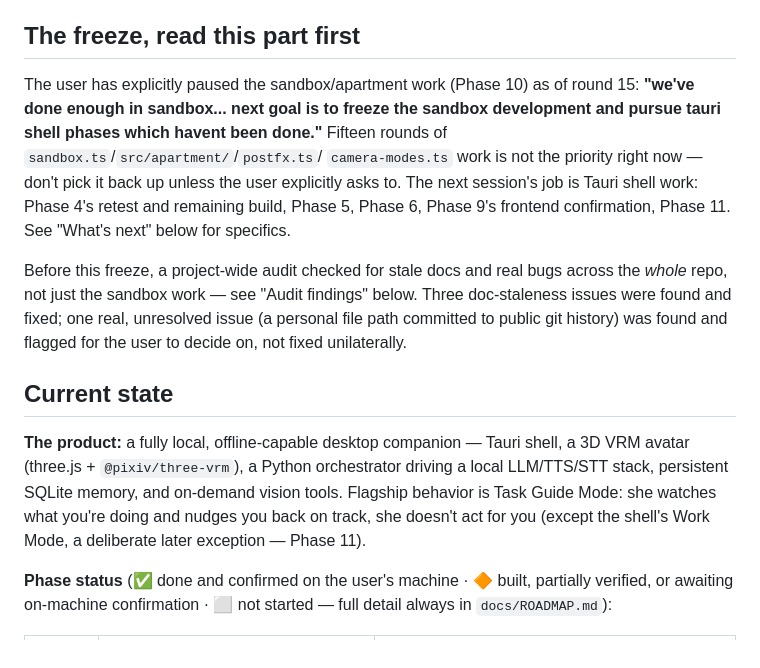
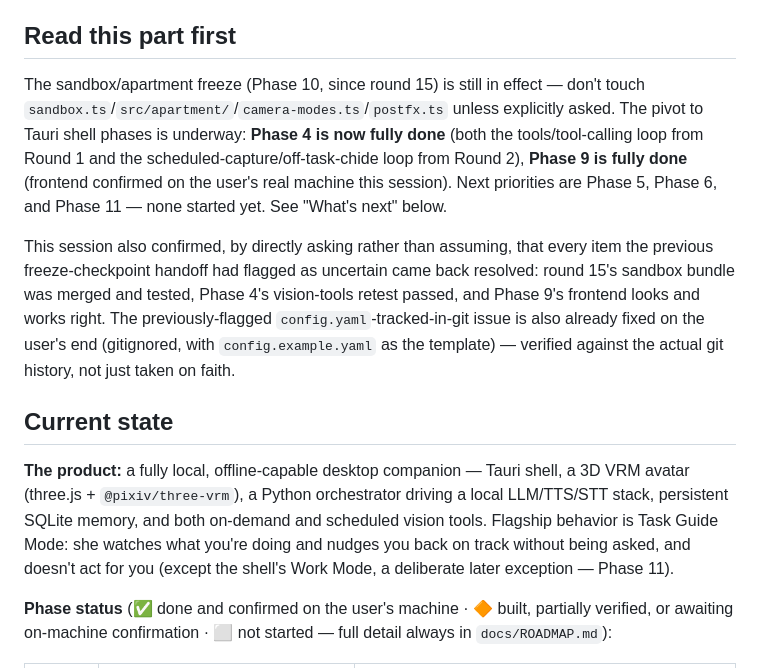
Before and after one commit to YatharthJorwal/Luna, a Markdown page: handoff.md, the part around one of its changes. Rendered like a GitHub page.

```diff
--- a/handoff.md
+++ b/handoff.md
@@ -10,33 +10,35 @@
 > file.** `CLAUDE.md`'s "Current status" section is the authoritative
 > rolling log; this file is just a fast on-ramp to it.
 
-## The freeze, read this part first
+## Read this part first
 
-The user has explicitly paused the sandbox/apartment work (Phase 10) as of
-round 15: **"we've done enough in sandbox... next goal is to freeze the
-sandbox development and pursue tauri shell phases which havent been
-done."** Fifteen rounds of `sandbox.ts`/`src/apartment/`/`postfx.ts`/
-`camera-modes.ts` work is not the priority right now — don't pick it back
-up unless the user explicitly asks to. The next session's job is Tauri
-shell work: Phase 4's retest and remaining build, Phase 5, Phase 6, Phase
-9's frontend confirmation, Phase 11. See "What's next" below for specifics.
+The sandbox/apartment freeze (Phase 10, since round 15) is still in effect
+— don't touch `sandbox.ts`/`src/apartment/`/`camera-modes.ts`/`postfx.ts`
+unless explicitly asked. The pivot to Tauri shell phases is underway:
+**Phase 4 is now fully done** (both the tools/tool-calling loop from Round
+1 and the scheduled-capture/off-task-chide loop from Round 2), **Phase 9
+is fully done** (frontend confirmed on the user's real machine this
+session). Next priorities are Phase 5, Phase 6, and Phase 11 — none
+started yet. See "What's next" below.
 
-Before this freeze, a project-wide audit checked for stale docs and real
-bugs across the *whole* repo, not just the sandbox work — see "Audit
-findings" below. Three doc-staleness issues were found and fixed; one
-real, unresolved issue (a personal file path committed to public git
-history) was found and flagged for the user to decide on, not fixed
-unilaterally.
+This session also confirmed, by directly asking rather than assuming, that
+every item the previous freeze-checkpoint handoff had flagged as
+uncertain came back resolved: round 15's sandbox bundle was merged and
+tested, Phase 4's vision-tools retest passed, and Phase 9's frontend looks
+and works right. The previously-flagged `config.yaml`-tracked-in-git issue
+is also already fixed on the user's end (gitignored, with
+`config.example.yaml` as the template) — verified against the actual git
+history, not just taken on faith.
 
 ## Current state
 
 **The product:** a fully local, offline-capable desktop companion —
 Tauri shell, a 3D VRM avatar (three.js + `@pixiv/three-vrm`), a Python
 orchestrator driving a local LLM/TTS/STT stack, persistent SQLite memory,
-and on-demand vision tools. Flagship behavior is Task Guide Mode: she
-watches what you're doing and nudges you back on track, she doesn't act
-for you (except the shell's Work Mode, a deliberate later exception —
-Phase 11).
+and both on-demand and scheduled vision tools. Flagship behavior is Task
+Guide Mode: she watches what you're doing and nudges you back on track
+without being asked, and doesn't act for you (except the shell's Work
+Mode, a deliberate later exception — Phase 11).
 
 **Phase status** (✅ done and confirmed on the user's machine · 🔶 built,
 partially verified, or awaiting on-machine confirmation · ⬜ not started —
```
Also changed, not shown: other parts of handoff.md (+62 -114 lines).
